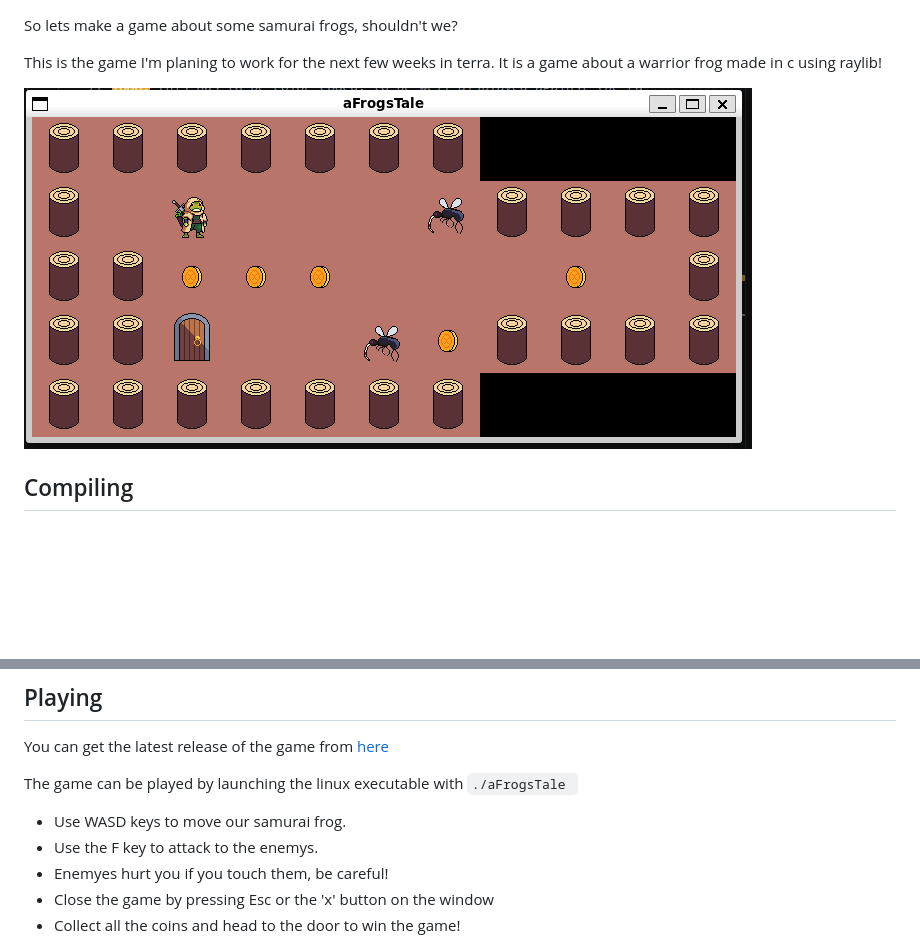
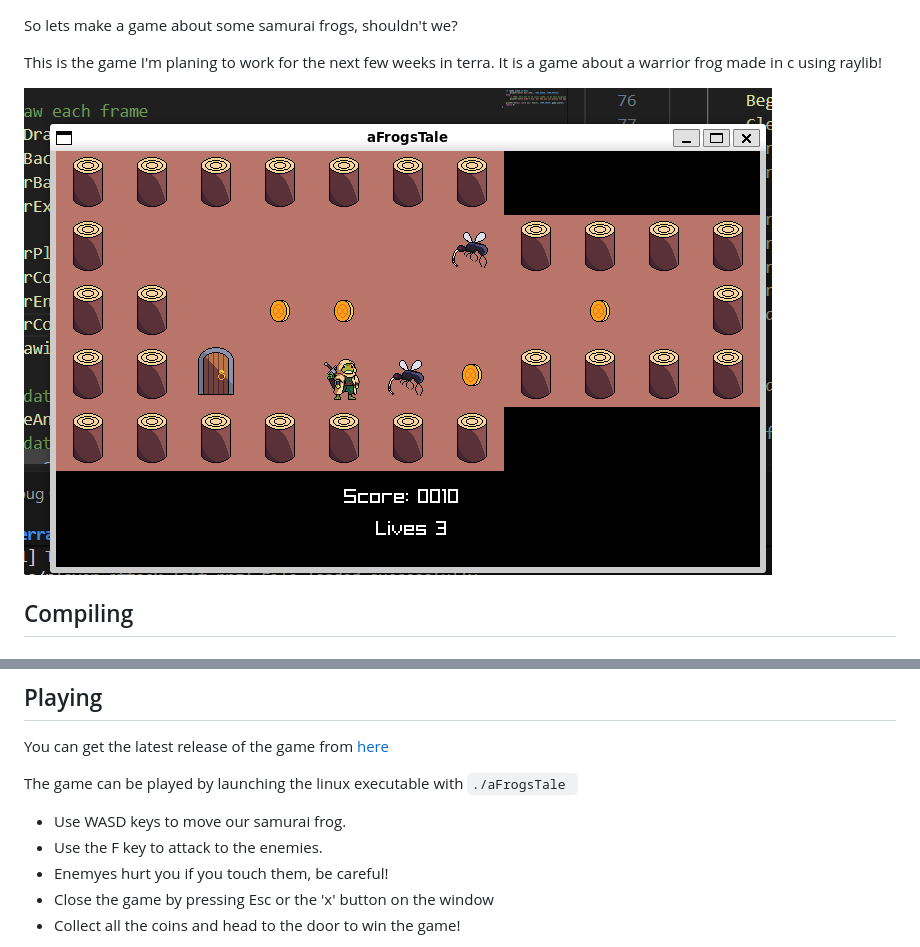
Before and after one commit to andresitoWeboFrito/aFrogsTale, a Markdown page: README.md, 2 parts joined by grey strips. Drawn GitHub-style; pictures changed too: readme_imgs/AFrogsTaleWeek3.png (deleted), readme_imgs/AFrogsTaleWeek4.png (added); blank space fills up the shorter version.

````diff
--- a/README.md
+++ b/README.md
@@ -2,7 +2,7 @@ So lets make a game about some samurai frogs, shouldn't we?
 
 This is the game I'm planing to work for the next few weeks in terra. It is a game about a warrior frog made in c using raylib!
 
-![aFrogsTaleWeek3](readme_imgs/AFrogsTaleWeek3.png)
+![aFrogsTaleWeek4](readme_imgs/AFrogsTaleWeek4.png)
 
 ## Compiling
 ### Compiling the raylib library
@@ -23,7 +23,7 @@ You can get the latest release of the game from [here](https://github.com/andres
 
 The game can be played by launching the linux executable with ```./aFrogsTale ```
 - Use WASD keys to move our samurai frog.
-- Use the F key to attack to the enemys.
+- Use the F key to attack to the enemies.
 - Enemyes hurt you if you touch them, be careful!
 - Close the game by pressing Esc or the 'x' button on the window
 - Collect all the coins and head to the door to win the game!
````
Also changed, not shown: 1 other file.
